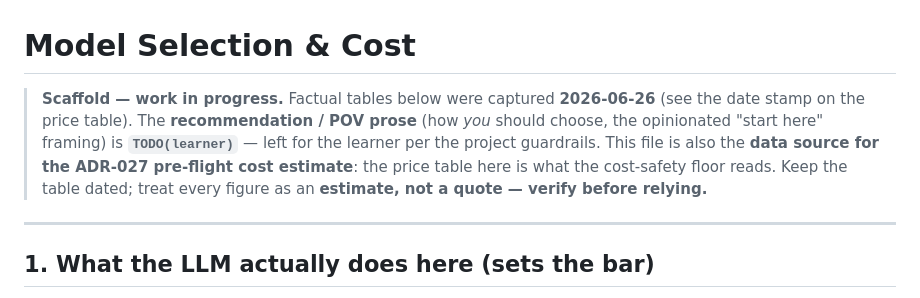
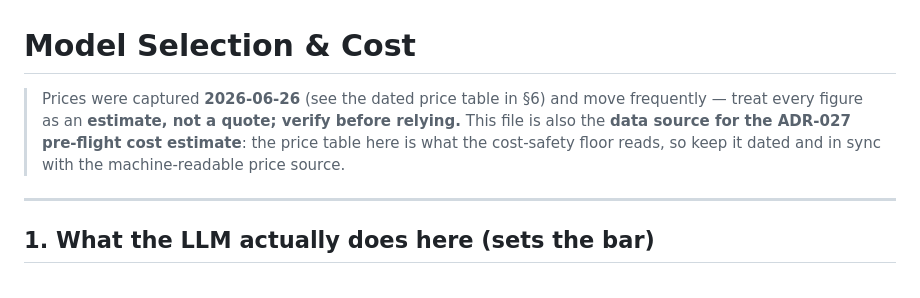
Before and after one commit to gvsambhu/codeograph, a Markdown page: docs/model-selection-and-cost.md, the part around the change. Drawn GitHub-style.

Commit message:
docs: drop scaffold/WIP banner from model-selection-and-cost intro
The file is now a committed reference shipping with ADR-027, not a
scaffold. Replace the "work in progress / TODO(learner)" banner with a
clean lead that keeps the load-bearing caveats: capture date, "estimate
not a quote — verify", and the ADR-027 data-source note.

AI-assistant: Claude Code v1.15962.1 (Claude Opus 4.8 via Anthropic)
Model: claude-opus-4-8

```diff
--- a/docs/model-selection-and-cost.md
+++ b/docs/model-selection-and-cost.md
@@ -1,11 +1,9 @@
 # Model Selection & Cost
 
-> **Scaffold — work in progress.** Factual tables below were captured **2026-06-26** (see the date
-> stamp on the price table). The **recommendation / POV prose** (how *you* should choose, the
-> opinionated "start here" framing) is **`TODO(learner)`** — left for the learner per the project
-> guardrails. This file is also the **data source for the ADR-027 pre-flight cost estimate**: the
-> price table here is what the cost-safety floor reads. Keep the table dated; treat every figure as
-> an **estimate, not a quote — verify before relying.**
+> Prices were captured **2026-06-26** (see the dated price table in §6) and move frequently — treat
+> every figure as an **estimate, not a quote; verify before relying.** This file is also the **data
+> source for the ADR-027 pre-flight cost estimate**: the price table here is what the cost-safety
+> floor reads, so keep it dated and in sync with the machine-readable price source.
 
 ---
 
```
